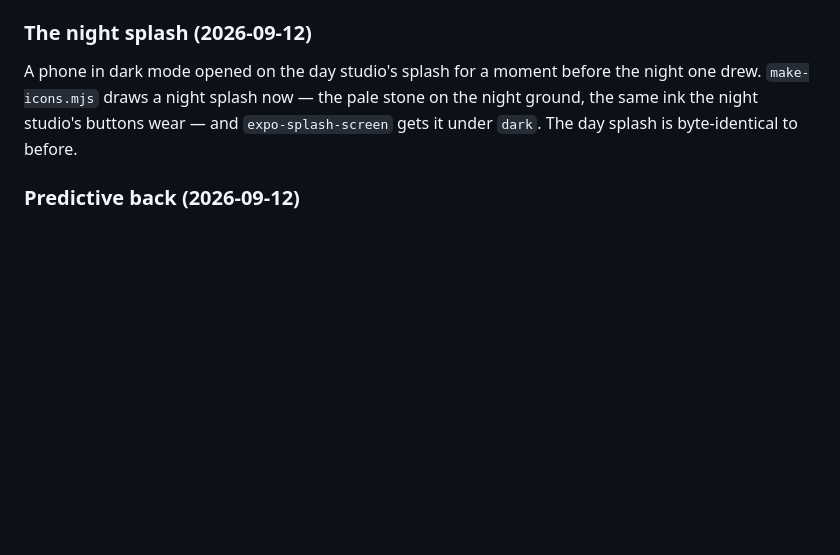
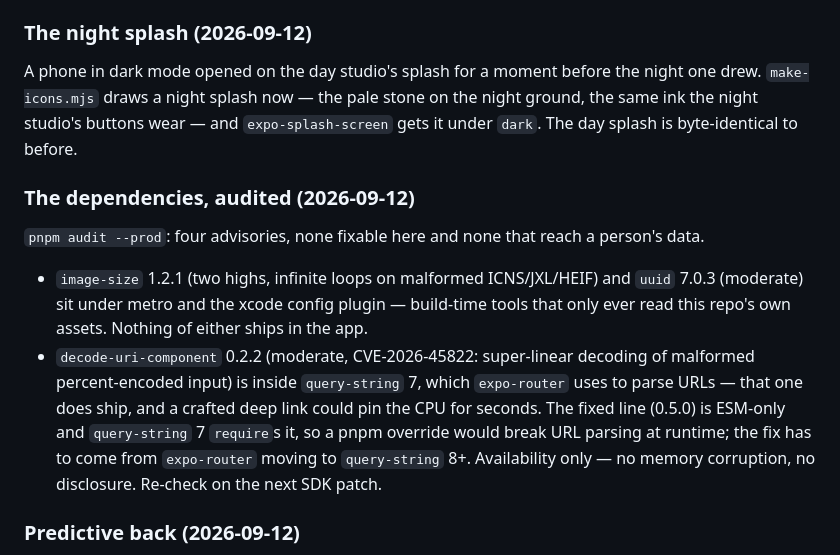
Before and after one commit to tiltedneedle/Motivational_App, a Markdown page: PROGRESS.md, the part around the change. Drawn GitHub-style; blank space fills up the shorter version.

Commit message:
PROGRESS: the dependency audit, and why the one shipped advisory waits on expo-router
Co-Authored-By: Claude Opus 5 <noreply@anthropic.com>

```diff
--- a/PROGRESS.md
+++ b/PROGRESS.md
@@ -975,6 +975,13 @@ With the rules met, the compiler itself: `babel-plugin-react-compiler` at Expo's
 
 A phone in dark mode opened on the day studio's splash for a moment before the night one drew. `make-icons.mjs` draws a night splash now — the pale stone on the night ground, the same ink the night studio's buttons wear — and `expo-splash-screen` gets it under `dark`. The day splash is byte-identical to before.
 
+### The dependencies, audited (2026-09-12)
+
+`pnpm audit --prod`: four advisories, none fixable here and none that reach a person's data.
+
+- `image-size` 1.2.1 (two highs, infinite loops on malformed ICNS/JXL/HEIF) and `uuid` 7.0.3 (moderate) sit under metro and the xcode config plugin — build-time tools that only ever read this repo's own assets. Nothing of either ships in the app.
+- `decode-uri-component` 0.2.2 (moderate, CVE-2026-45822: super-linear decoding of malformed percent-encoded input) is inside `query-string` 7, which `expo-router` uses to parse URLs — that one does ship, and a crafted deep link could pin the CPU for seconds. The fixed line (0.5.0) is ESM-only and `query-string` 7 `require`s it, so a pnpm override would break URL parsing at runtime; the fix has to come from `expo-router` moving to `query-string` 8+. Availability only — no memory corruption, no disclosure. Re-check on the next SDK patch.
+
 ### Predictive back (2026-09-12)
 
 §7.14 asks for predictive back and edge to edge on Android. Edge to edge is what SDK 57 builds by default (the old key is gone). Predictive back is one key that defaults to off — `android.predictiveBackGestureEnabled: true` — and the config plugin writes `enableOnBackInvokedCallback` into the manifest (`expo config --type introspect` shows it). What the gesture actually looks like through expo-router's stack on a device is on the Mac list.
```
